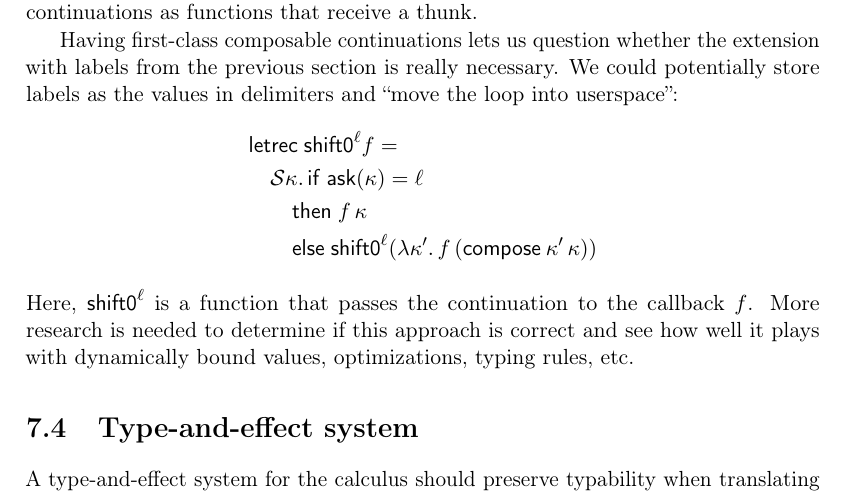
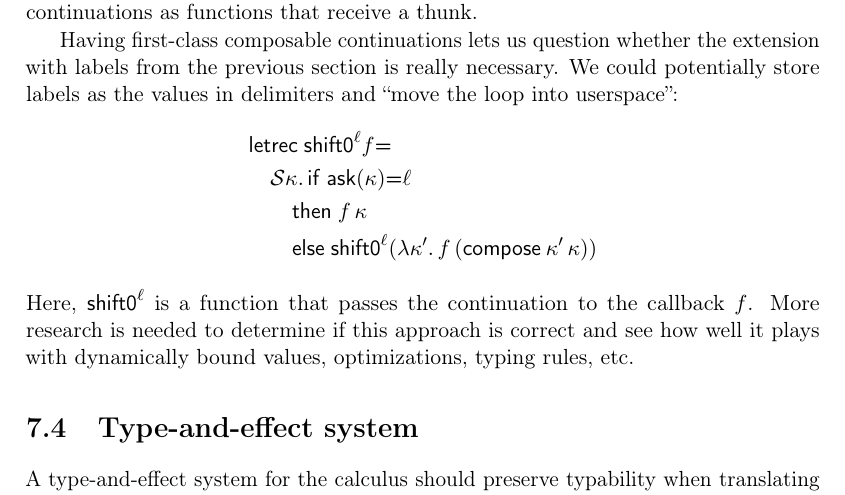
Before and after one commit to wikku/fc, a LaTeX thesis (tex/fc.tex): part of page 38 of 44, cut so that both start at the same text. Compiled offline with pdfLaTeX.

Commit message:
bolden = in snippet

```diff
--- a/tex/fc.tex
+++ b/tex/fc.tex
@@ -1593,8 +1593,8 @@ the extension with labels from the previous section is really necessary.
 We could potentially store labels as the values in delimiters
 and ``move the loop into userspace'':
 \begin{align*}
-	&\keyword{letrec}\;\shiftz^\ell f = \\
-	&\quad\S κ.\,\keyword{if}\;\Ask(κ)=\ell \\
+	&\keyword{letrec}\;\shiftz^\ell f \keyword{=} \\
+	&\quad\S κ.\,\keyword{if}\;\Ask(κ)\keyword{=}\ell \\
 	&\quad\quad\keyword{then}\;f\,κ \\
 	&\quad\quad\keyword{else}\;\shiftz^\ell(λκ'.\, f\,(\keyword{compose}\:κ'\,κ))
 \end{align*}
```
